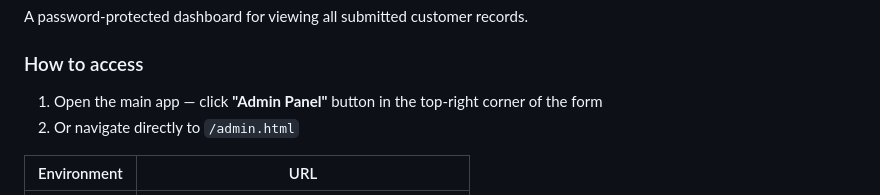
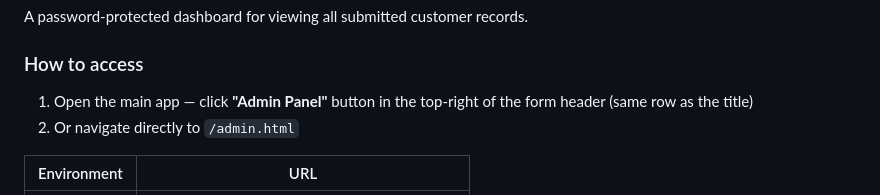
Before and after one commit to pawarakash2511/Data-genter-collecter, a Markdown page: docs.md, the part around the change. GitHub-like rendering.

Commit message:
Fix admin button alignment and update all docs
- index.html: replace position:absolute with flexbox header row (title left, button right)
- CLAUDE.md: note flexbox fix, warn against position:absolute on admin button
- docs.md: update admin panel access description

Co-Authored-By: Claude Sonnet 4.6 <noreply@anthropic.com>

```diff
--- a/docs.md
+++ b/docs.md
@@ -328,7 +328,7 @@ A password-protected dashboard for viewing all submitted customer records.
 
 ### How to access
 
-1. Open the main app — click **"Admin Panel"** button in the top-right corner of the form
+1. Open the main app — click **"Admin Panel"** button in the top-right of the form header (same row as the title)
 2. Or navigate directly to `/admin.html`
 
 | Environment | URL |
```
Also changed, not shown: CLAUDE.md (+1 -0 lines).
